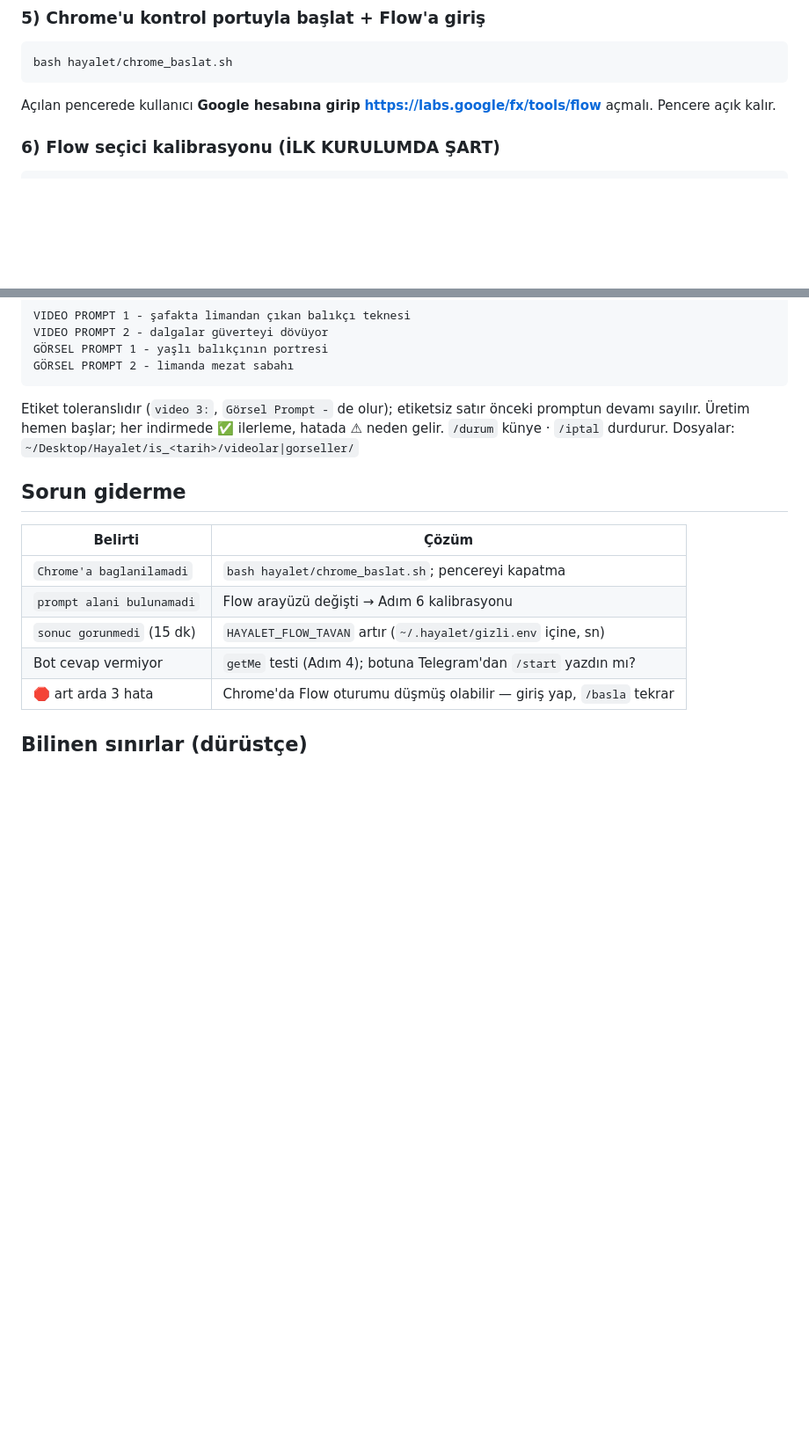
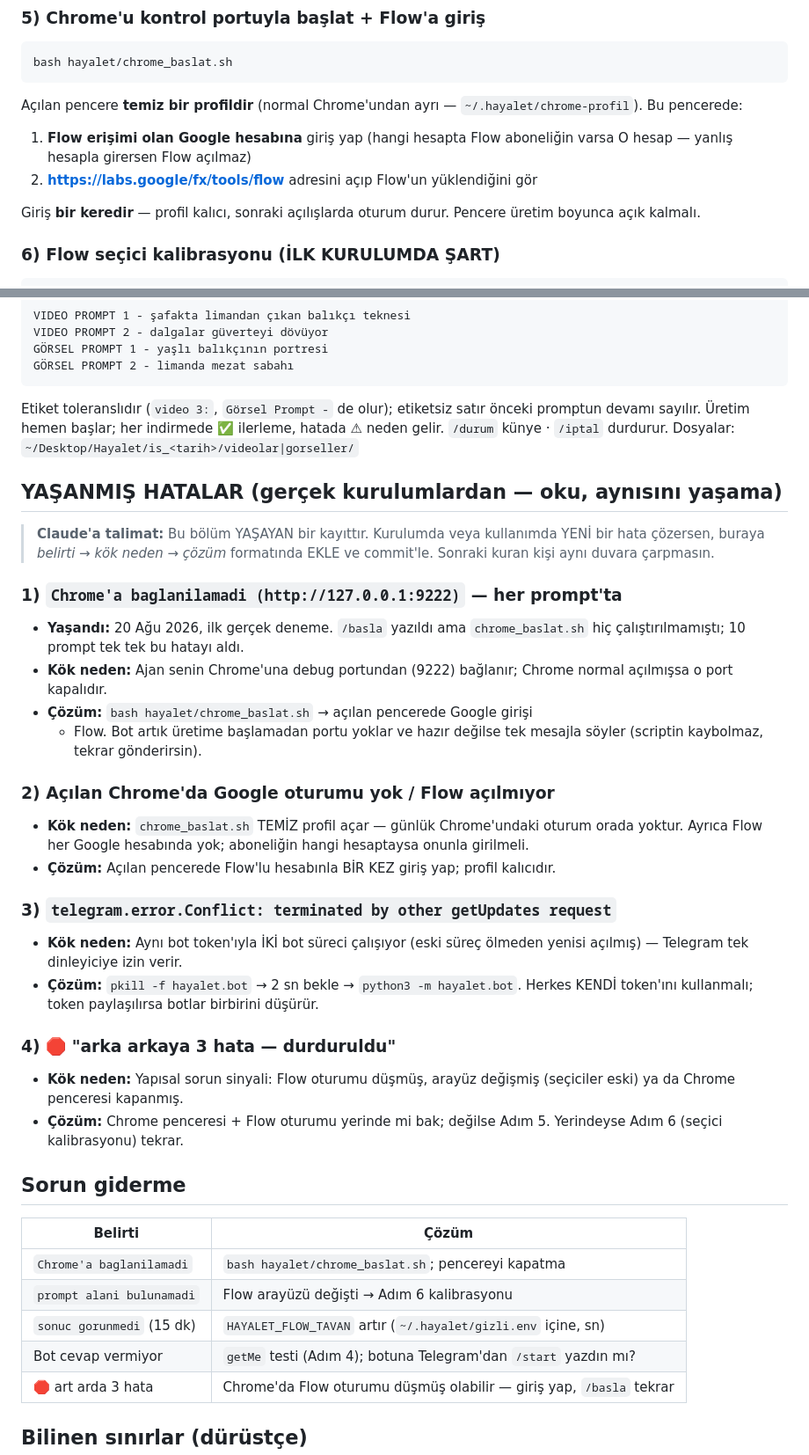
Before and after one commit to pltcvziglt01-lab/vidrush-docker, a Markdown page: hayalet/KURULUM.md, 2 parts joined by grey strips. Shown at 88% size. GitHub-like rendering; blank space fills up the shorter version.

Commit message:
KURULUM.md: yasanmis hatalar bolumu (yasayan kayit)
Kullanici istegi: canlida alinan her hata kurulum dosyasina islensin ki
arkadaslar ayni duvara carpmasin. Eklendi: (1) CDP portu kapali — ilk
gercek denemede olculdu, (2) temiz profil / dogru Flow hesabi, (3)
Telegram Conflict (cift instance), (4) art-arda-3-hata sinyali.
Dosyaya Claude'a kalici talimat kondu: yeni cozulen her hata
belirti->kok neden->cozum formatinda BURAYA eklenir.

Co-Authored-By: Claude Opus 5 <noreply@anthropic.com>

````diff
--- a/hayalet/KURULUM.md
+++ b/hayalet/KURULUM.md
@@ -64,8 +64,14 @@ curl -s "https://api.telegram.org/bot$TOKEN/getMe"   # "ok":true dönmeli
 ```bash
 bash hayalet/chrome_baslat.sh
 ```
-Açılan pencerede kullanıcı **Google hesabına girip**
-**https://labs.google/fx/tools/flow** açmalı. Pencere açık kalır.
+Açılan pencere **temiz bir profildir** (normal Chrome'undan ayrı —
+`~/.hayalet/chrome-profil`). Bu pencerede:
+1. **Flow erişimi olan Google hesabına** giriş yap (hangi hesapta Flow
+   aboneliğin varsa O hesap — yanlış hesapla girersen Flow açılmaz)
+2. **https://labs.google/fx/tools/flow** adresini açıp Flow'un yüklendiğini gör
+
+Giriş **bir keredir** — profil kalıcı, sonraki açılışlarda oturum durur.
+Pencere üretim boyunca açık kalmalı.
 
 ### 6) Flow seçici kalibrasyonu (İLK KURULUMDA ŞART)
 ```bash
@@ -108,6 +114,40 @@ Etiket toleranslıdır (`video 3:`, `Görsel Prompt -` de olur); etiketsiz satı
 ilerleme, hatada ⚠ neden gelir. `/durum` künye · `/iptal` durdurur.
 Dosyalar: `~/Desktop/Hayalet/is_<tarih>/videolar|gorseller/`
 
+## YAŞANMIŞ HATALAR (gerçek kurulumlardan — oku, aynısını yaşama)
+
+> **Claude'a talimat:** Bu bölüm YAŞAYAN bir kayıttır. Kurulumda veya
+> kullanımda YENİ bir hata çözersen, buraya *belirti → kök neden → çözüm*
+> formatında EKLE ve commit'le. Sonraki kuran kişi aynı duvara çarpmasın.
+
+### 1) `Chrome'a baglanilamadi (http://127.0.0.1:9222)` — her prompt'ta
+- **Yaşandı:** 20 Ağu 2026, ilk gerçek deneme. `/basla` yazıldı ama
+  `chrome_baslat.sh` hiç çalıştırılmamıştı; 10 prompt tek tek bu hatayı aldı.
+- **Kök neden:** Ajan senin Chrome'una debug portundan (9222) bağlanır;
+  Chrome normal açılmışsa o port kapalıdır.
+- **Çözüm:** `bash hayalet/chrome_baslat.sh` → açılan pencerede Google girişi
+  + Flow. Bot artık üretime başlamadan portu yoklar ve hazır değilse tek
+  mesajla söyler (scriptin kaybolmaz, tekrar gönderirsin).
+
+### 2) Açılan Chrome'da Google oturumu yok / Flow açılmıyor
+- **Kök neden:** `chrome_baslat.sh` TEMİZ profil açar — günlük Chrome'undaki
+  oturum orada yoktur. Ayrıca Flow her Google hesabında yok; aboneliğin
+  hangi hesaptaysa onunla girilmeli.
+- **Çözüm:** Açılan pencerede Flow'lu hesabınla BİR KEZ giriş yap; profil
+  kalıcıdır.
+
+### 3) `telegram.error.Conflict: terminated by other getUpdates request`
+- **Kök neden:** Aynı bot token'ıyla İKİ bot süreci çalışıyor (eski süreç
+  ölmeden yenisi açılmış) — Telegram tek dinleyiciye izin verir.
+- **Çözüm:** `pkill -f hayalet.bot` → 2 sn bekle → `python3 -m hayalet.bot`.
+  Herkes KENDİ token'ını kullanmalı; token paylaşılırsa botlar birbirini düşürür.
+
+### 4) 🛑 "arka arkaya 3 hata — durduruldu"
+- **Kök neden:** Yapısal sorun sinyali: Flow oturumu düşmüş, arayüz değişmiş
+  (seçiciler eski) ya da Chrome penceresi kapanmış.
+- **Çözüm:** Chrome penceresi + Flow oturumu yerinde mi bak; değilse Adım 5.
+  Yerindeyse Adım 6 (seçici kalibrasyonu) tekrar.
+
 ## Sorun giderme
 
 | Belirti | Çözüm |
````
